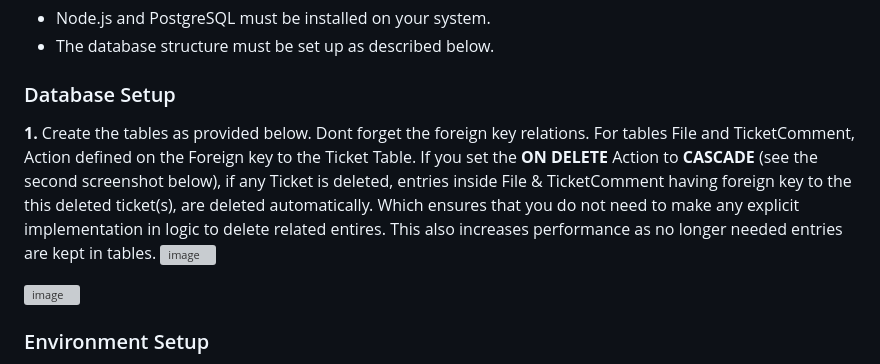
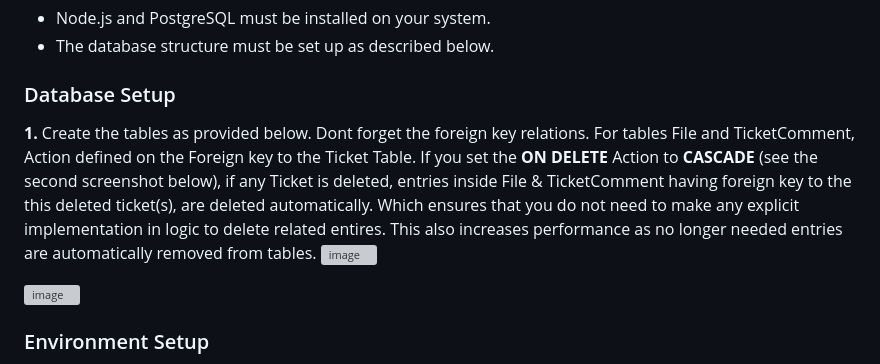
Before and after one commit to alikapllan/Ticket-Management-System-openui5-typescript, a Markdown page: README.md, the part around the change. Drawn GitHub-style; grey boxes are pictures that could not be loaded.

```diff
--- a/README.md
+++ b/README.md
@@ -35,7 +35,7 @@
 
 ### Database Setup
 
-**1.** Create the tables as provided below. Dont forget the foreign key relations. For tables File and TicketComment, Action defined on the Foreign key to the Ticket Table. If you set the **ON DELETE** Action to **CASCADE** (see the second screenshot below), if any Ticket is deleted, entries inside File & TicketComment having foreign key to the this deleted ticket(s), are deleted automatically. Which ensures that you do not need to make any explicit implementation in logic to delete related entires. This also increases performance as no longer needed entries are kept in tables.
+**1.** Create the tables as provided below. Dont forget the foreign key relations. For tables File and TicketComment, Action defined on the Foreign key to the Ticket Table. If you set the **ON DELETE** Action to **CASCADE** (see the second screenshot below), if any Ticket is deleted, entries inside File & TicketComment having foreign key to the this deleted ticket(s), are deleted automatically. Which ensures that you do not need to make any explicit implementation in logic to delete related entires. This also increases performance as no longer needed entries are automatically removed from tables.
 ![image](https://github.com/user-attachments/assets/1f416db8-87ec-4759-82d3-5470a4cec05a)
 
 ![image](https://github.com/user-attachments/assets/334c474f-edee-4b2b-9683-6f4dcdb972aa)
```
